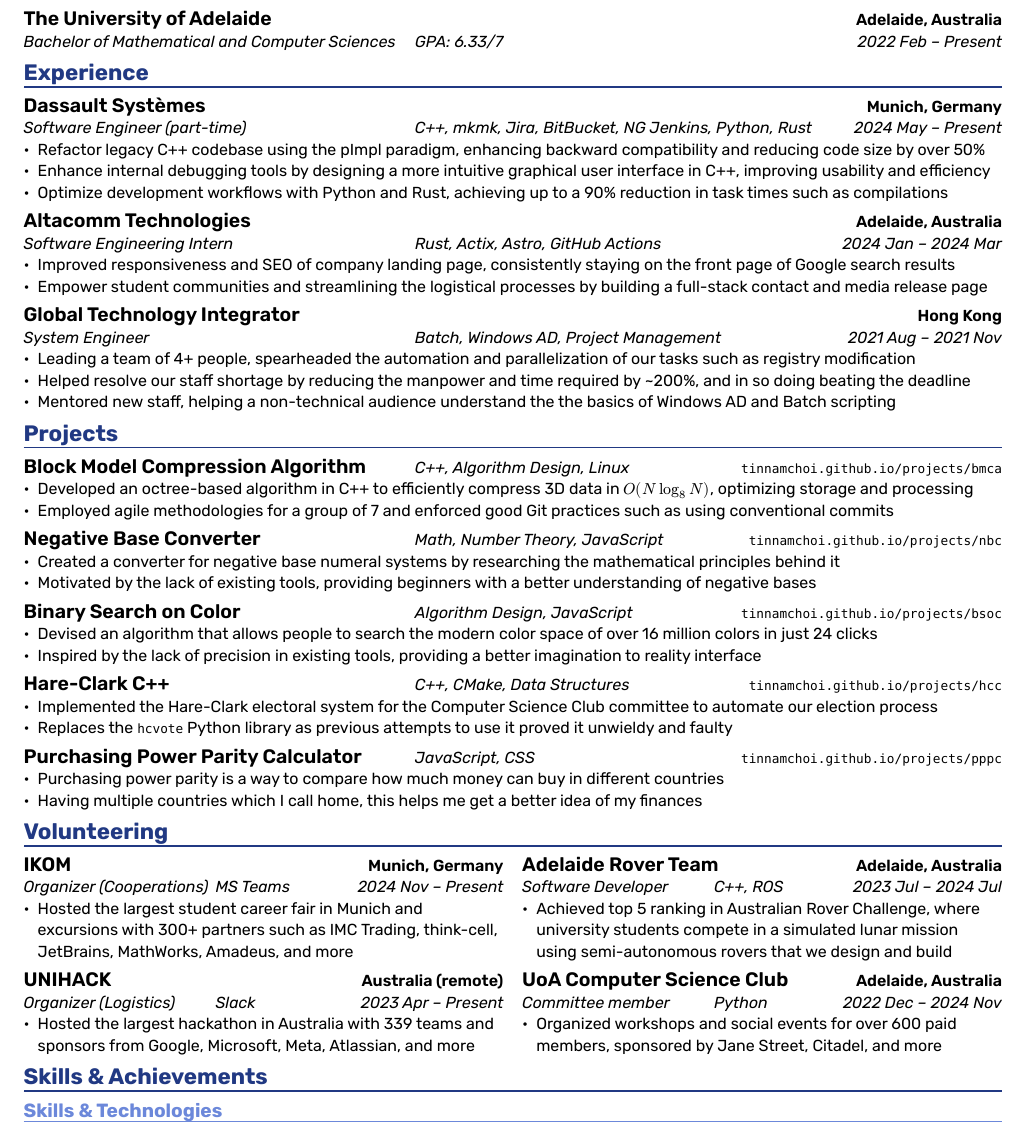
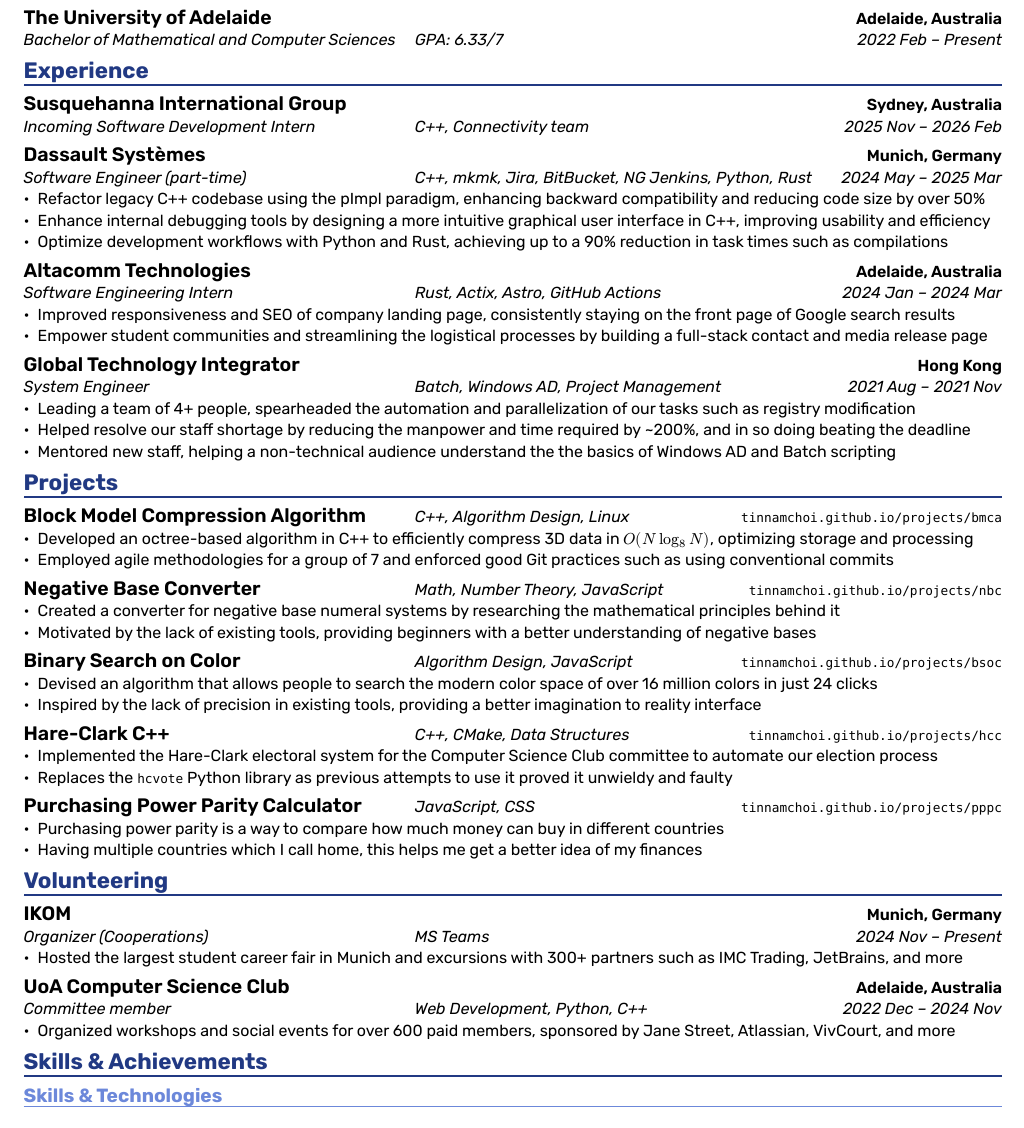
Before and after one commit to tinnamchoi/resumes, a Typst document (src/resume.typ): part of the page, cut so that both start at the same text. The pictures show the PDF file resume.pdf that the author committed with the source.

Commit message:
feat(resume): add SIG

```diff
--- a/src/resume.typ
+++ b/src/resume.typ
@@ -32,12 +32,21 @@
 = Experience
 
 #experience(
+  company: "Susquehanna International Group",
+  role: "Incoming Software Development Intern",
+  location: "Sydney, Australia",
+  technologies: "C++, Connectivity team",
+  from: "2025 Nov",
+  to: "2026 Feb"
+)
+
+#experience(
   company: "Dassault Systèmes",
   role: "Software Engineer (part-time)",
   location: "Munich, Germany",
   technologies: "C++, mkmk, Jira, BitBucket, NG Jenkins, Python, Rust",
   from: "2024 May",
-  to: "Present",
+  to: "2025 Mar",
 )
 - Refactor legacy C++ codebase using the pImpl paradigm, enhancing backward compatibility and reducing code size by over 50%
 - Enhance internal debugging tools by designing a more intuitive graphical user interface in C++, improving usability and efficiency
@@ -119,40 +127,17 @@
   from: "2024 Nov",
   to: "Present",
 )
-  - Hosted the largest student career fair in Munich and excursions with 300+ partners such as IMC Trading, think-cell, JetBrains, MathWorks, Amadeus, and more
-][
-  #experience(
-    company: "Adelaide Rover Team",
-    role: "Software Developer",
-    location: "Adelaide, Australia",
-    technologies: "C++, ROS",
-    from: "2023 Jul",
-    to: "2024 Jul",
-  )
-  - Achieved top 5 ranking in Australian Rover Challenge, where university students compete in a simulated lunar mission using semi-autonomous rovers that we design and build
-]
+- Hosted the largest student career fair in Munich and excursions with 300+ partners such as IMC Trading, JetBrains, and more
 
-#grid(columns: (1fr, 1fr), column-gutter: 0.375cm)[
-  #experience(
-    company: "UNIHACK",
-    role: "Organizer (Logistics)",
-    location: "Australia (remote)",
-    technologies: "Slack",
-    from: "2023 Apr",
-    to: "Present",
-  )
-  - Hosted the largest hackathon in Australia with 339 teams and sponsors from Google, Microsoft, Meta, Atlassian, and more
-][
 #experience(
   company: "UoA Computer Science Club",
   role: "Committee member",
   location: "Adelaide, Australia",
-    technologies: "Python",
+  technologies: "Web Development, Python, C++",
   from: "2022 Dec",
   to: "2024 Nov",
 )
-  - Organized workshops and social events for over 600 paid members, sponsored by Jane Street, Citadel, and more
-]
+- Organized workshops and social events for over 600 paid members, sponsored by Jane Street, Atlassian, VivCourt, and more
 
 = Skills & Achievements
 
```
Also changed, not shown: resume.pdf, src/resume.typ (1 more changed lines). Lines whose indentation alone changed are shown as unchanged.
